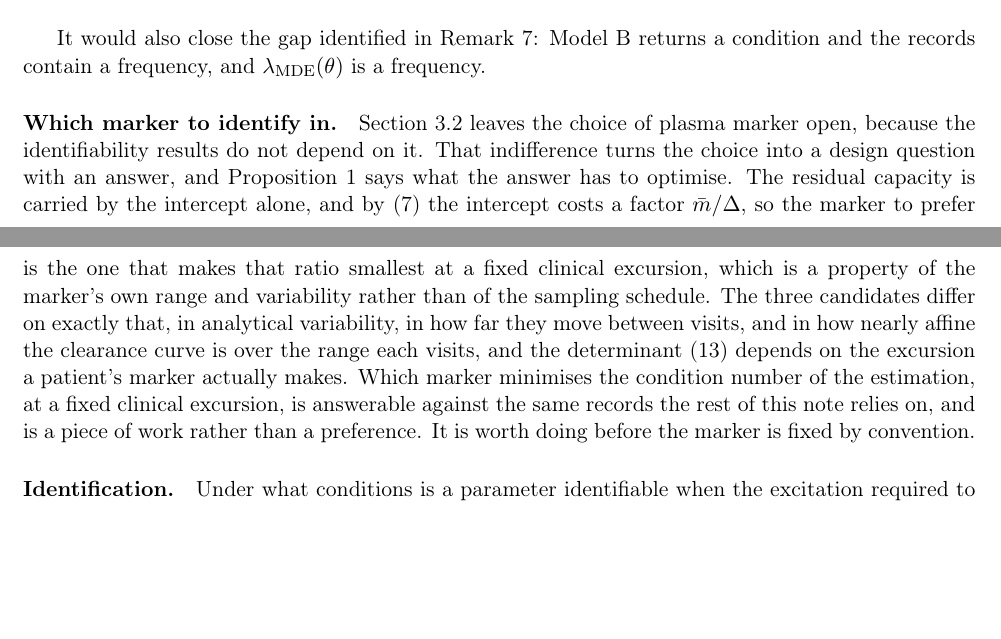
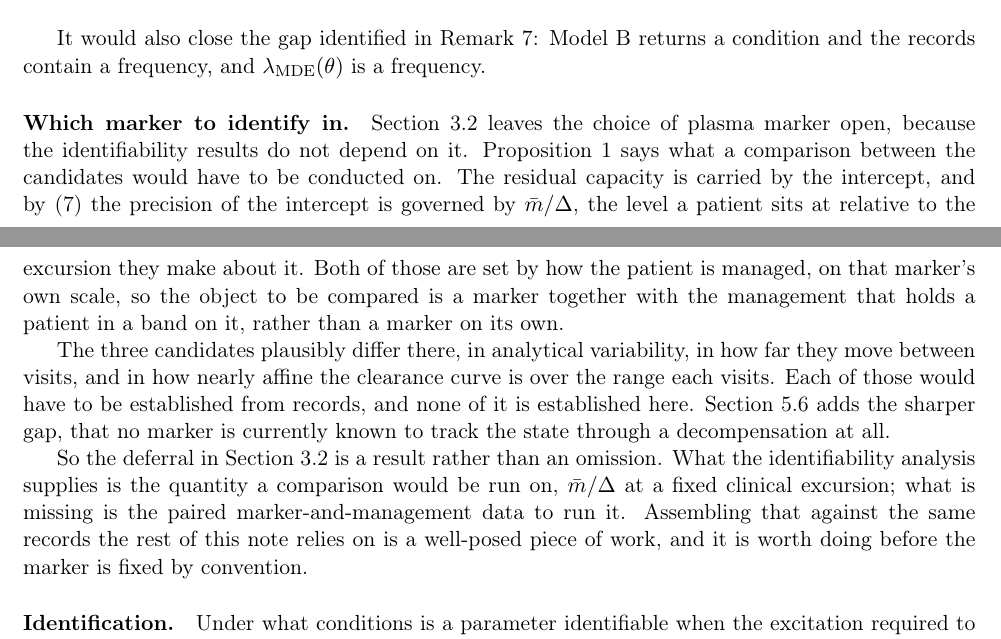
Before and after one commit to guidoputignano/pa-mrna-identifiability, a LaTeX paper (paper/main.tex, which reads paper/sections/07_open.tex): two parts of pages 27 and 28 of 30, joined at a grey line, cut so that both start at the same text, the shorter picture padded with empty space. Compiled offline with pdfLaTeX.

Commit message:
Restate the marker design question, and quantify why carriers fail on conditioning
Section 7's marker paragraph asserted a selection criterion, which contradicts
the deferral it was meant to justify. Two things were wrong with it. The ratio
m_bar/Delta is a property of a marker together with the management that holds a
patient in a band on it, not of the marker alone, both quantities being set on
that marker's scale by how the patient is treated. And naming a preferred
marker reads as choosing after saying the choice cannot yet be made, when the
free-carnitine work established that no marker is currently known to track the
state through an event at all.

The paragraph now says what the design question actually is. The identifiability
results are indifferent to the marker; Proposition 1 supplies the quantity a
comparison would be run on; the paired marker-and-management data to run it is
what is missing. The three candidates differ in variability, in movement between
visits, and in how nearly affine the clearance curve is over each range, and
those stand as what would need establishing rather than as an answer. That is
what makes the deferral a result rather than an omission.

In the standalone note, the carriers paragraph now carries the conditioning
argument in its sharper form. The intercept is available to carriers in
principle, since the linear channel contributes nothing to it. Recovering theta
from it divides by g(m_bar)^2, and g is increasing, so carriers, being the
healthiest people in the cohort and therefore lowest on the saturation curve,
suffer a larger amplification than any patient by construction. A carrier whose
g(m_bar) is a third of a patient's is nine times worse placed on that account
alone, before the narrowness of their band enters. The paragraph now closes with
two independent failures rather than one, measurement and conditioning.

make paper 30 pages, zero errors and no undefined references; the note 6 pages,
likewise; make audit exits 0; 17 tests pass.

Co-Authored-By: Claude Opus 5 <noreply@anthropic.com>
Claude-Session: https://claude.ai/code/session_01W8RBeSAi1PgSUwVxTn8f2V

```diff
--- a/paper/sections/07_open.tex
+++ b/paper/sections/07_open.tex
@@ -62,19 +62,26 @@ returns a condition and the records contain a frequency, and
 $\lambda_{\mathrm{MDE}}(\theta)$ is a frequency.
 
 \paragraph{Which marker to identify in.} Section~\ref{sec:marker} leaves the choice of
-plasma marker open, because the identifiability results do not depend on it. That
-indifference turns the choice into a design question with an answer, and
-Proposition~\ref{prop:degeneracy} says what the answer has to optimise. The residual
-capacity is carried by the intercept alone, and by \eqref{eq:thetaerr} the intercept costs a
-factor $\bar m/\Delta$, so the marker to prefer is the one that makes that ratio smallest at
-a fixed clinical excursion, which is a property of the marker's own range and variability
-rather than of the sampling schedule. The three candidates differ on exactly that, in
-analytical variability, in how far they move between visits, and in how nearly affine the
-clearance curve is over the range each visits, and the determinant \eqref{eq:det} depends on
-the excursion a patient's marker actually makes. Which marker
-minimises the condition number of the estimation, at a fixed clinical excursion, is
-answerable against the same records the rest of this note relies on, and is a piece of work
-rather than a preference. It is worth doing before the marker is fixed by convention.
+plasma marker open, because the identifiability results do not depend on it.
+Proposition~\ref{prop:degeneracy} says what a comparison between the candidates would have
+to be conducted on. The residual capacity is carried by the intercept, and by
+\eqref{eq:thetaerr} the precision of the intercept is governed by $\bar m/\Delta$, the level
+a patient sits at relative to the excursion they make about it. Both of those are set by how
+the patient is managed, on that marker's own scale, so the object to be compared is a marker
+together with the management that holds a patient in a band on it, rather than a marker on
+its own.
+
+The three candidates plausibly differ there, in analytical variability, in how far they move
+between visits, and in how nearly affine the clearance curve is over the range each visits.
+Each of those would have to be established from records, and none of it is established here.
+Section~\ref{sec:discriminant} adds the sharper gap, that no marker is currently known to
+track the state through a decompensation at all.
+
+So the deferral in Section~\ref{sec:marker} is a result rather than an omission. What the
+identifiability analysis supplies is the quantity a comparison would be run on, $\bar m/\Delta$
+at a fixed clinical excursion; what is missing is the paired marker-and-management data to
+run it. Assembling that against the same records the rest of this note relies on is a
+well-posed piece of work, and it is worth doing before the marker is fixed by convention.
 
 \paragraph{Identification.} Under what conditions is a parameter identifiable when the
 excitation required to identify it is the regime that a safety constraint forbids? The
```
Also changed, not shown: paper/note_structural_identifiability.tex (+17 -5 lines), paper/main.pdf, paper/note_structural_identifiability.pdf.
